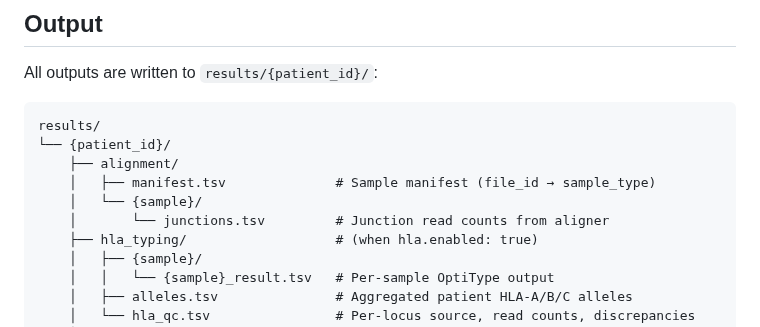
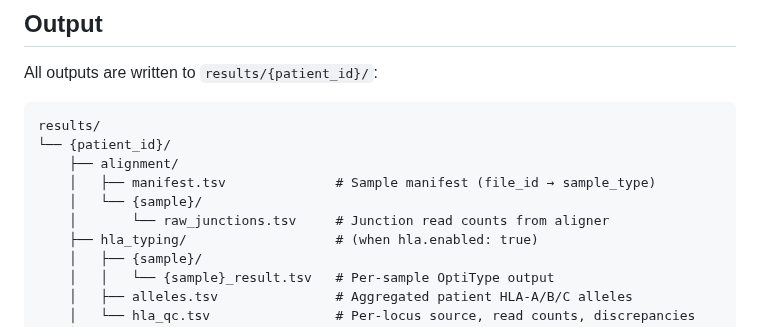
Before and after one commit to Jin-HoMLee/splice-neoepitope-pipeline, a Markdown page: README.md, the part around the change. GitHub-like rendering.

Commit message:
docs(readme): fix output-tree diagram missed in #345 rename
Bot review on PR #477 caught README.md:223 — live output-tree diagram
still showed junctions.tsv. Updated to raw_junctions.tsv to match the
post-#345 path.

Co-Authored-By: Claude Opus 4.7 <noreply@anthropic.com>

```diff
--- a/README.md
+++ b/README.md
@@ -220,7 +220,7 @@ results/
     ├── alignment/
     │   ├── manifest.tsv              # Sample manifest (file_id → sample_type)
     │   └── {sample}/
-    │       └── junctions.tsv         # Junction read counts from aligner
+    │       └── raw_junctions.tsv     # Junction read counts from aligner
     ├── hla_typing/                   # (when hla.enabled: true)
     │   ├── {sample}/
     │   │   └── {sample}_result.tsv   # Per-sample OptiType output
```
